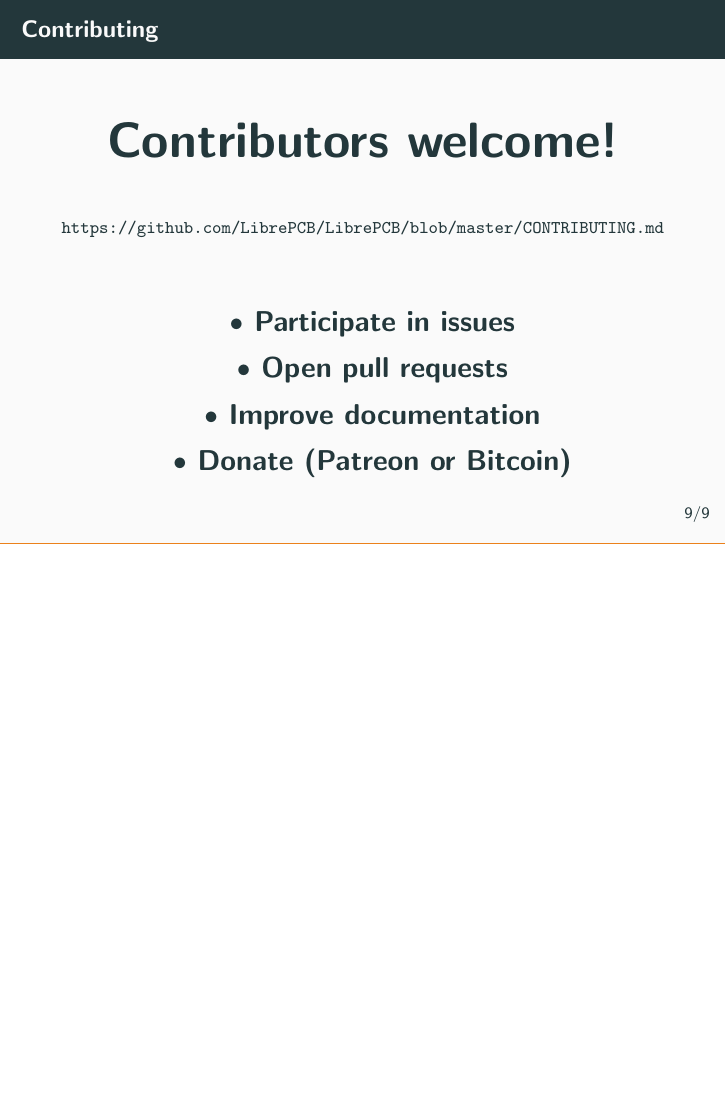
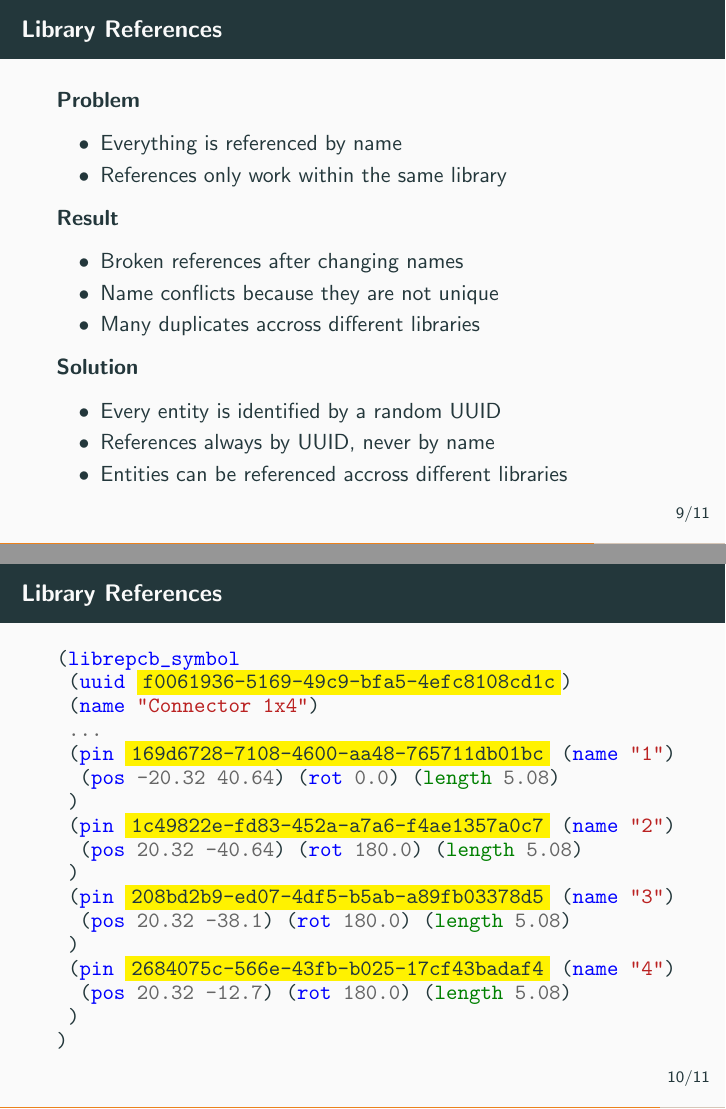
Before and after one commit to LibrePCB/librepcb-slides, LaTeX slides (librepcb-slides.tex, which reads slides/library_references.tex): page 30 of 31 before the commit and pages 32 and 33 of 35 after it, the two joined at a grey line, the shorter picture padded with empty space. Compiled offline with pdfLaTeX.

Commit message:
Add library_references.tex

```diff
--- /dev/null
+++ b/slides/library_references.tex
@@ -0,0 +1,49 @@
+\section{Library References}
+
+\begin{frame}{\secname}
+  \textbf{Problem}
+  \begin{itemize}
+    \item Everything is referenced by name
+    \item References only work within the same library
+  \end{itemize}
+
+  \pause
+
+  \textbf{Result}
+  \begin{itemize}
+    \item Broken references after changing names
+    \item Name conflicts because they are not unique
+    \item Many duplicates accross different libraries
+  \end{itemize}
+
+  \pause
+
+  \textbf{Solution}
+  \begin{itemize}
+    \item Every entity is identified by a random UUID
+    \item References always by UUID, never by name
+    \item Entities can be referenced accross different libraries
+  \end{itemize}
+\end{frame}
+
+\begin{frame}[fragile]{\secname}
+  \begin{minted}[baselinestretch=.9,escapeinside=||]{scm}
+(librepcb_symbol
+ (uuid |\colorbox{yellow}{f0061936-5169-49c9-bfa5-4efc8108cd1c}|)
+ (name "Connector 1x4")
+ ...
+ (pin |\colorbox{yellow}{169d6728-7108-4600-aa48-765711db01bc}| (name "1")
+  (pos -20.32 40.64) (rot 0.0) (length 5.08)
+ )
+ (pin |\colorbox{yellow}{1c49822e-fd83-452a-a7a6-f4ae1357a0c7}| (name "2")
+  (pos 20.32 -40.64) (rot 180.0) (length 5.08)
+ )
+ (pin |\colorbox{yellow}{208bd2b9-ed07-4df5-b5ab-a89fb03378d5}| (name "3")
+  (pos 20.32 -38.1) (rot 180.0) (length 5.08)
+ )
+ (pin |\colorbox{yellow}{2684075c-566e-43fb-b025-17cf43badaf4}| (name "4")
+  (pos 20.32 -12.7) (rot 180.0) (length 5.08)
+ )
+)
+  \end{minted}
+\end{frame}
```
Also changed, not shown: librepcb-slides.tex (+1 -0 lines).
